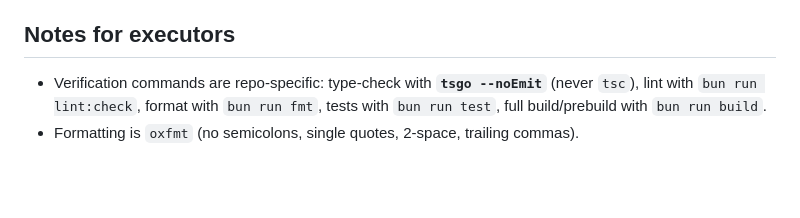
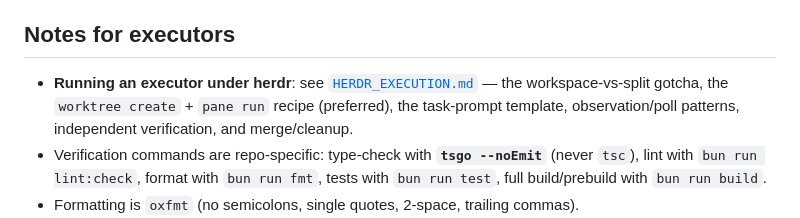
Before and after one commit to qapquiz/yonksdotsol, a Markdown page: plans/README.md, the part around the change. Rendered like a GitHub page; blank space fills up the shorter version.

Commit message:
docs(plans): cross-reference HERDR_EXECUTION.md from executor notes

```diff
--- a/plans/README.md
+++ b/plans/README.md
@@ -130,6 +130,7 @@ Status values: TODO | IN PROGRESS | DONE | BLOCKED (with one-line reason) | REJE
 
 ## Notes for executors
 
+- **Running an executor under herdr**: see [`HERDR_EXECUTION.md`](./HERDR_EXECUTION.md) — the workspace-vs-split gotcha, the `worktree create` + `pane run` recipe (preferred), the task-prompt template, observation/poll patterns, independent verification, and merge/cleanup.
 - Verification commands are repo-specific: type-check with **`tsgo --noEmit`**
   (never `tsc`), lint with `bun run lint:check`, format with `bun run fmt`,
   tests with `bun run test`, full build/prebuild with `bun run build`.
```
